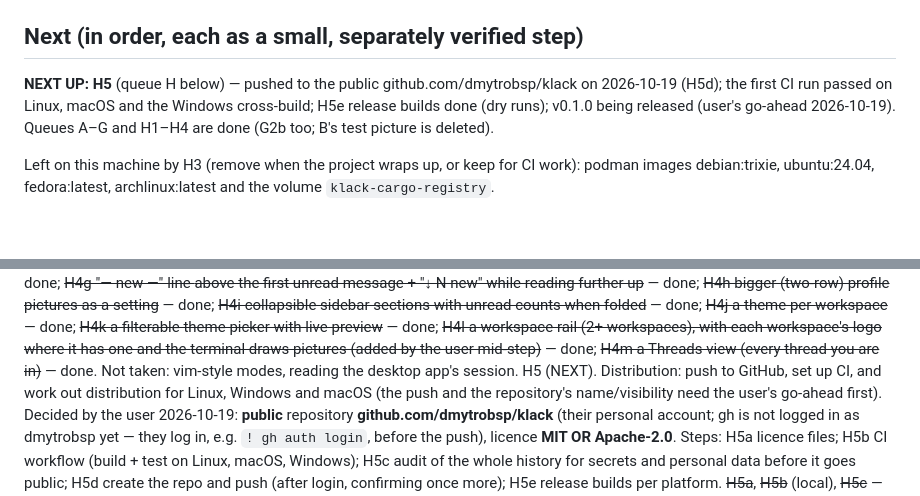
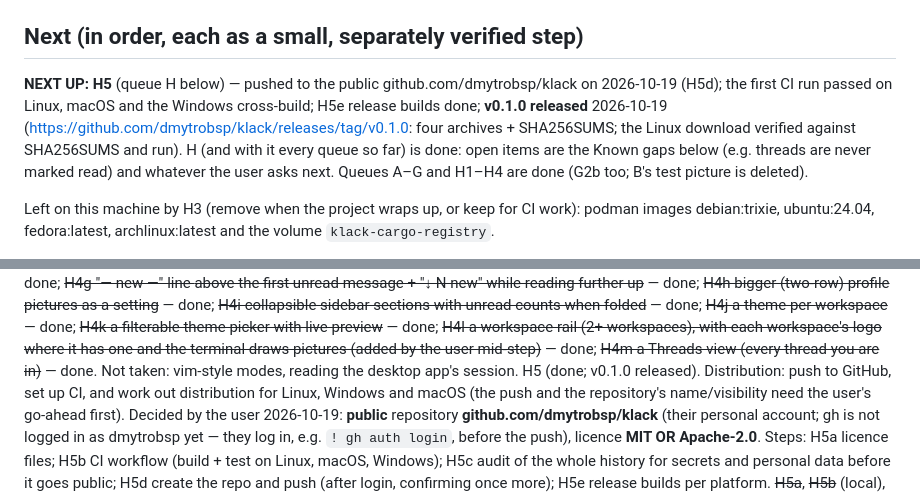
Before and after one commit to dmytrobsp/klack, a Markdown page: PROGRESS.md, 2 parts joined by grey strips. Drawn GitHub-style; blank space fills up the shorter version.

Commit message:
docs: v0.1.0 released
Co-Authored-By: Claude Opus 5.5 <noreply@anthropic.com>

```diff
--- a/PROGRESS.md
+++ b/PROGRESS.md
@@ -179,7 +179,7 @@ Tests: `cargo test` → slack-core 10, huddle 33, klack 173 (+1 ignored: the `bu
 
 ## Next (in order, each as a small, separately verified step)
 
-**NEXT UP: H5** (queue H below) — pushed to the public github.com/dmytrobsp/klack on 2026-10-19 (H5d); the first CI run passed on Linux, macOS and the Windows cross-build; H5e release builds done (dry runs); v0.1.0 being released (user's go-ahead 2026-10-19). Queues A–G and H1–H4 are done (G2b too; B's test picture is deleted).
+**NEXT UP: H5** (queue H below) — pushed to the public github.com/dmytrobsp/klack on 2026-10-19 (H5d); the first CI run passed on Linux, macOS and the Windows cross-build; H5e release builds done; **v0.1.0 released** 2026-10-19 (https://github.com/dmytrobsp/klack/releases/tag/v0.1.0: four archives + SHA256SUMS; the Linux download verified against SHA256SUMS and run). H (and with it every queue so far) is done: open items are the Known gaps below (e.g. threads are never marked read) and whatever the user asks next. Queues A–G and H1–H4 are done (G2b too; B's test picture is deleted).
 
 Left on this machine by H3 (remove when the project wraps up, or keep for CI work): podman images
 debian:trixie, ubuntu:24.04, fedora:latest, archlinux:latest and the volume `klack-cargo-registry`.
@@ -221,7 +221,7 @@ H. Added by the user on 2026-10-19 (after queue G), in this order:
       pictures as a setting~~ — done; ~~H4i collapsible sidebar sections with unread counts when folded~~ — done; ~~H4j a theme per
       workspace~~ — done; ~~H4k a filterable theme picker with live preview~~ — done; ~~H4l a workspace rail (2+ workspaces), with each workspace's logo where it has one and the
       terminal draws pictures (added by the user mid-step)~~ — done; ~~H4m a Threads view (every thread you are in)~~ — done. Not taken: vim-style modes, reading the desktop app's session.
-  H5 (NEXT). Distribution: push to GitHub, set up CI, and work out distribution for Linux, Windows and macOS (the
+  H5 (done; v0.1.0 released). Distribution: push to GitHub, set up CI, and work out distribution for Linux, Windows and macOS (the
       push and the repository's name/visibility need the user's go-ahead first). Decided by the user 2026-10-19:
       **public** repository **github.com/dmytrobsp/klack** (their personal account; gh is not logged in as
       dmytrobsp yet — they log in, e.g. `! gh auth login`, before the push), licence **MIT OR Apache-2.0**.
```
